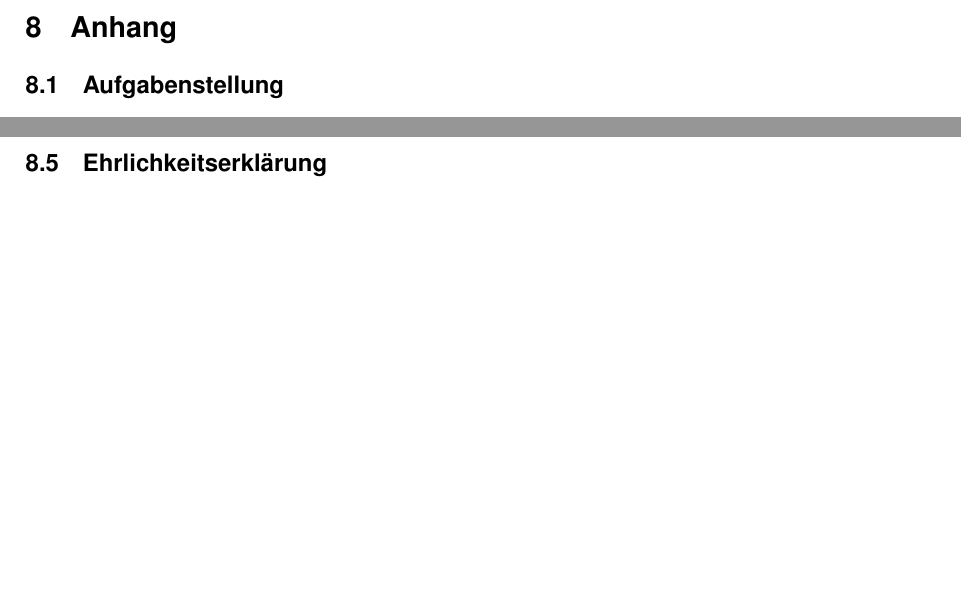
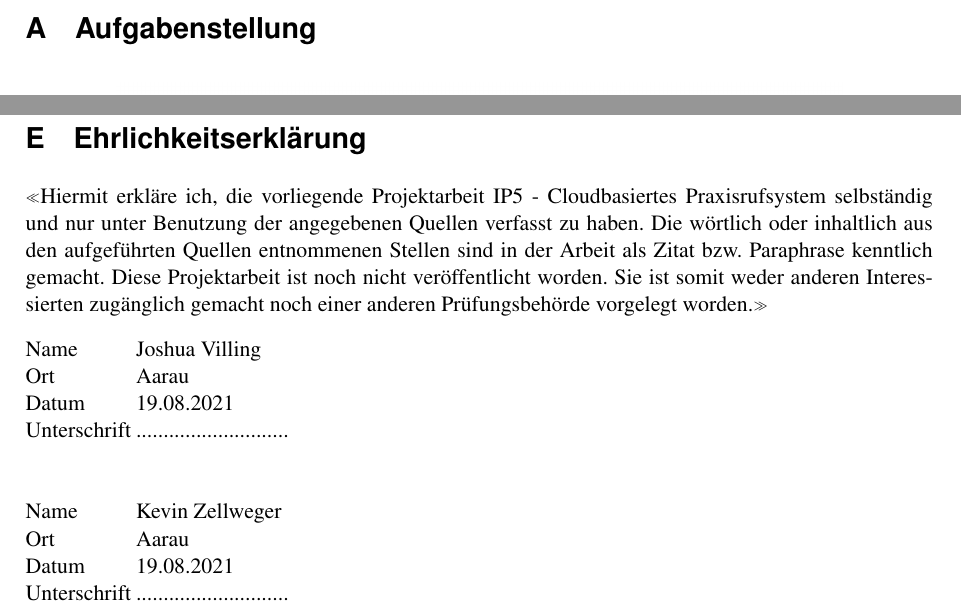
Before and after one commit to IP5-Cloudbasiertes-Praxisrufsystem/IP5-documentation, a LaTeX document (src/cloudbasiertes_praxisrufsystem.tex, which reads src/sections/appendix.tex): two parts of pages 59 and 61 of 61 before the commit and two parts of pages 60 and 63 of 63 after it, joined at a grey line, cut at the place of the change, the shorter picture padded with empty space. Compiled offline with pdfLaTeX.

Commit message:
Add Ehrlichkeitserklärung

```diff
--- a/src/sections/appendix.tex
+++ b/src/sections/appendix.tex
@@ -7,8 +7,9 @@
 
 \clearpage
 
-\section{Anhang}
-    \subsection{Aufgabenstellung}
+\appendix
+
+\section{Aufgabenstellung}
 \begin{figure}[h]
     \centering
     \begin{minipage}[b]{0.8\textwidth}
@@ -119,4 +124,25 @@
     \item Create administrator
 \end{enumerate}
 
-    \subsection{Ehrlichkeitserklärung}
+\clearpage
+\section{Ehrlichkeitserklärung}
+
+«Hiermit erkläre ich, die vorliegende Projektarbeit IP5 - Cloudbasiertes Praxisrufsystem selbständig und nur unter Benutzung der angegebenen Quellen verfasst zu haben.
+Die wörtlich oder inhaltlich aus den aufgeführten Quellen entnommenen Stellen sind in der Arbeit als Zitat bzw. Paraphrase kenntlich gemacht.
+Diese Projektarbeit ist noch nicht veröffentlicht worden.
+Sie ist somit weder anderen Interessierten zugänglich gemacht noch einer anderen Prüfungsbehörde vorgelegt worden.»
+
+\begin{tabbing}
+    Left \= Middle \=  \= Right \kill
+    Name \> \> \>    Joshua Villing\\
+    Ort \> \> \>    Aarau \\
+    Datum \> \> \>    19.08.2021\\
+    Unterschrift \> \> \>     ............................\\
+    \\
+    \\
+    Left \= Middle \= Right \kill
+    Name \> \> \>    Kevin Zellweger\\
+    Ort \> \>\>    Aarau\\
+    Datum \> \> \>    19.08.2021\\
+    Unterschrift \> \> \>    ............................\\
+\end{tabbing}
```
Also changed, not shown: src/cloudbasiertes_praxisrufsystem.tex (+1 -2 lines), out/cloudbasiertes_praxisrufsystem.pdf, src/sections/appendix.tex (12 more changed lines). Lines whose indentation alone changed are shown as unchanged.
